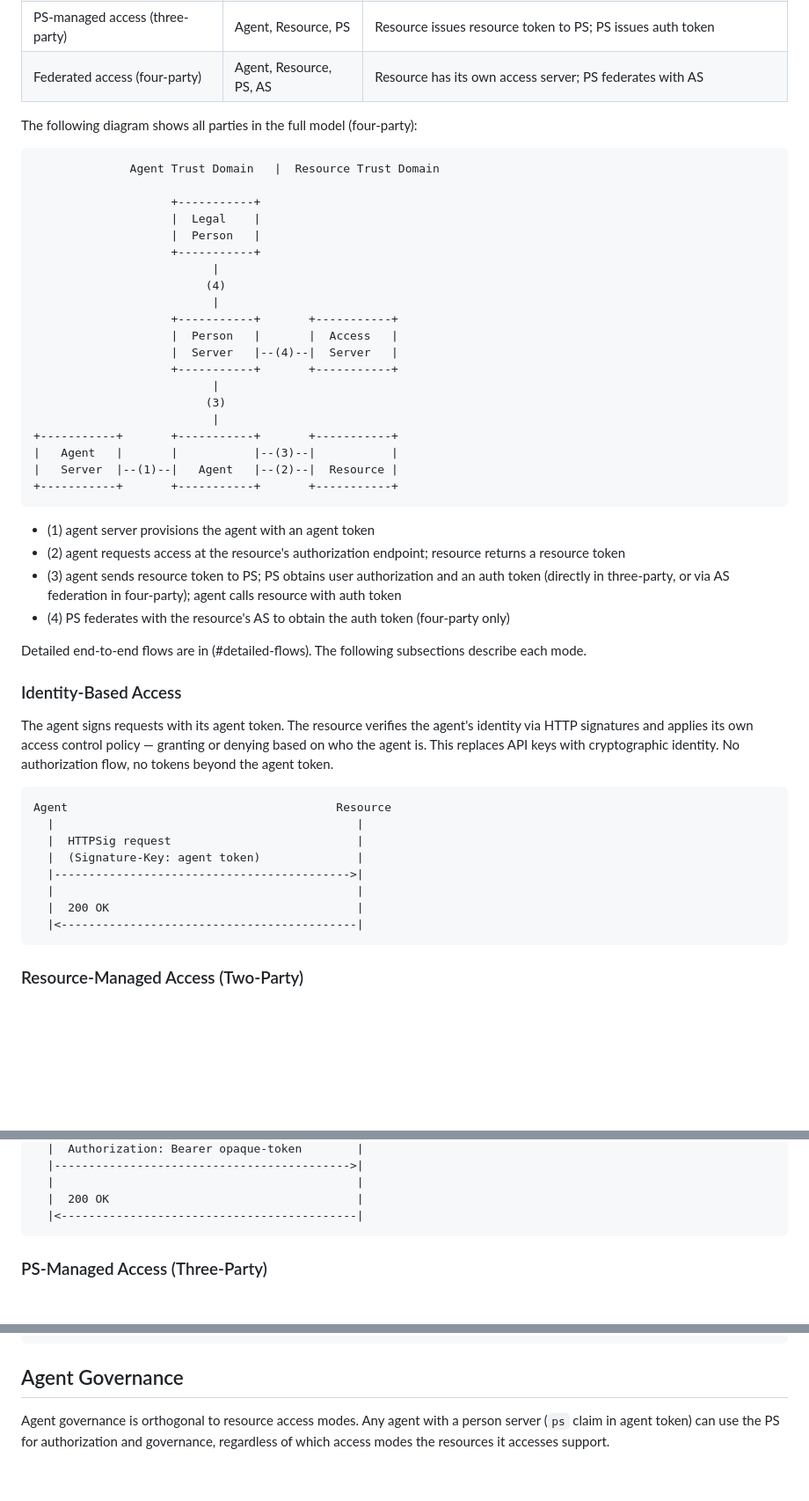
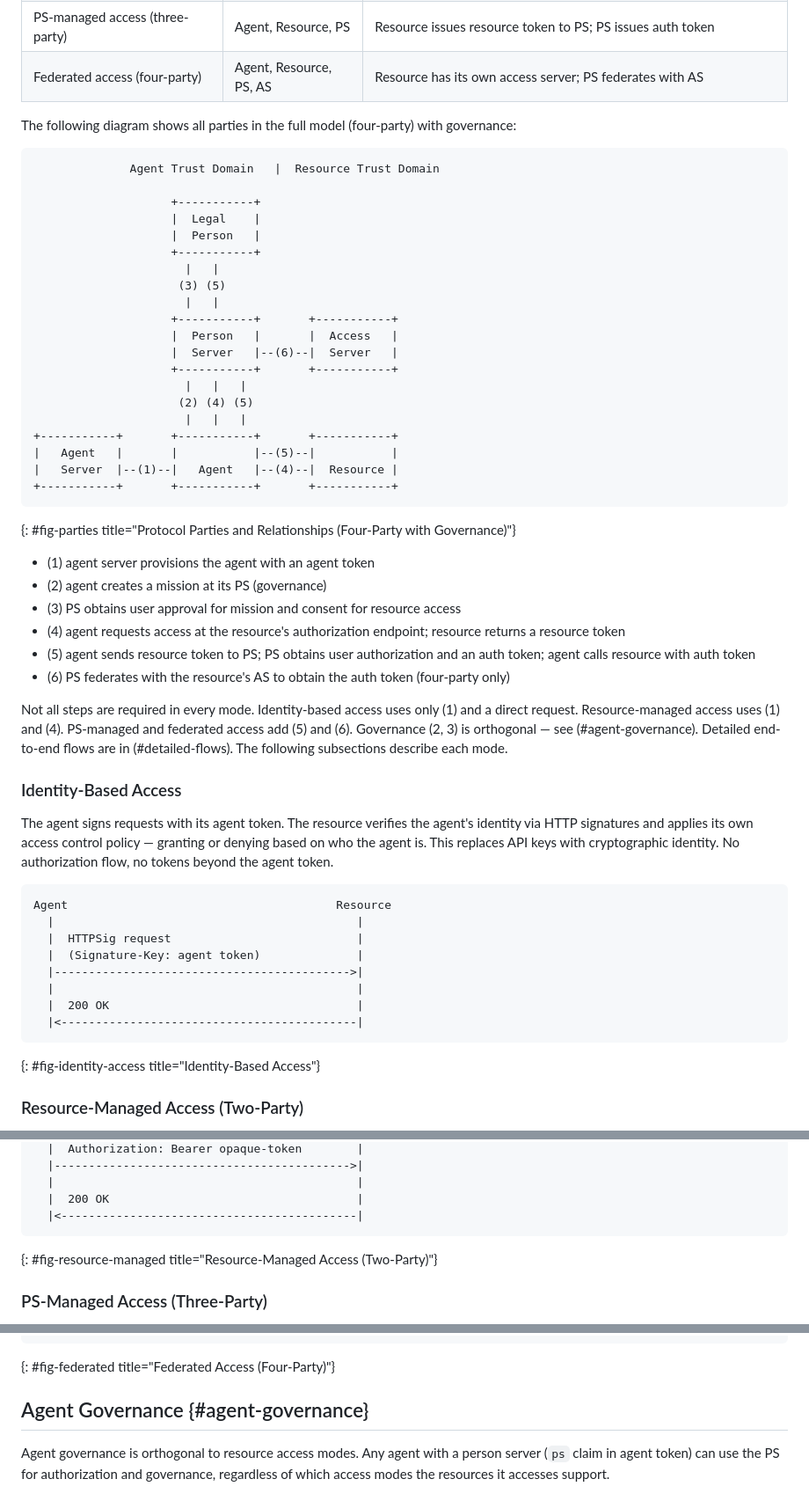
Before and after one commit to dickhardt/agent-auth, a Markdown page: draft-hardt-aauth-protocol.md, 3 parts joined by grey strips. Shown at 88% size. Drawn GitHub-style; blank space fills up the shorter version.

Commit message:
Add figure numbers, restore missing relationships in party diagram
- Party diagram: added mission creation (2), user consent (3), and
  clarified all 6 numbered relationships with governance steps
- Added figure titles: fig-parties, fig-identity-access,
  fig-resource-managed, fig-ps-managed, fig-federated, fig-mission,
  fig-third-party-login, fig-interaction
- Added {#agent-governance} anchor for cross-references

Co-Authored-By: Claude Opus 4.6 (1M context) <noreply@anthropic.com>

```diff
--- a/draft-hardt-aauth-protocol.md
+++ b/draft-hardt-aauth-protocol.md
@@ -183,7 +183,7 @@ AAuth supports four resource access modes, each adding parties and capabilities.
 | PS-managed access (three-party) | Agent, Resource, PS | Resource issues resource token to PS; PS issues auth token |
 | Federated access (four-party) | Agent, Resource, PS, AS | Resource has its own access server; PS federates with AS |
 
-The following diagram shows all parties in the full model (four-party):
+The following diagram shows all parties in the full model (four-party) with governance:
 
 ~~~ ascii-art
               Agent Trust Domain   |  Resource Trust Domain
@@ -192,28 +192,31 @@ The following diagram shows all parties in the full model (four-party):
                     |  Legal    |
                     |  Person   |
                     +-----------+
-                          |
-                         (4)
-                          |
+                      |   |
+                     (3) (5)
+                      |   |
                     +-----------+       +-----------+
                     |  Person   |       |  Access   |
-                    |  Server   |--(4)--|  Server   |
+                    |  Server   |--(6)--|  Server   |
                     +-----------+       +-----------+
-                          |
-                         (3)
-                          |
+                      |   |   |
+                     (2) (4) (5)
+                      |   |   |
 +-----------+       +-----------+       +-----------+
-|   Agent   |       |           |--(3)--|           |
-|   Server  |--(1)--|   Agent   |--(2)--|  Resource |
+|   Agent   |       |           |--(5)--|           |
+|   Server  |--(1)--|   Agent   |--(4)--|  Resource |
 +-----------+       +-----------+       +-----------+
 ~~~
+{: #fig-parties title="Protocol Parties and Relationships (Four-Party with Governance)"}
 
 - (1) agent server provisions the agent with an agent token
-- (2) agent requests access at the resource's authorization endpoint; resource returns a resource token
-- (3) agent sends resource token to PS; PS obtains user authorization and an auth token (directly in three-party, or via AS federation in four-party); agent calls resource with auth token
-- (4) PS federates with the resource's AS to obtain the auth token (four-party only)
-
-Detailed end-to-end flows are in (#detailed-flows). The following subsections describe each mode.
+- (2) agent creates a mission at its PS (governance)
+- (3) PS obtains user approval for mission and consent for resource access
+- (4) agent requests access at the resource's authorization endpoint; resource returns a resource token
+- (5) agent sends resource token to PS; PS obtains user authorization and an auth token; agent calls resource with auth token
+- (6) PS federates with the resource's AS to obtain the auth token (four-party only)
+
+Not all steps are required in every mode. Identity-based access uses only (1) and a direct request. Resource-managed access uses (1) and (4). PS-managed and federated access add (5) and (6). Governance (2, 3) is orthogonal — see (#agent-governance). Detailed end-to-end flows are in (#detailed-flows). The following subsections describe each mode.
 
 ### Identity-Based Access
 
@@ -229,6 +232,7 @@ Agent                                       Resource
   |  200 OK                                    |
   |<-------------------------------------------|
 ~~~
+{: #fig-identity-access title="Identity-Based Access"}
 
 ### Resource-Managed Access (Two-Party)
 
@@ -260,6 +264,7 @@ Agent                                       Resource
   |  200 OK                                    |
   |<-------------------------------------------|
 ~~~
+{: #fig-resource-managed title="Resource-Managed Access (Two-Party)"}
 
 ### PS-Managed Access (Three-Party)
 
@@ -324,8 +330,9 @@ Agent                     Resource              PS              AS
   |  200 OK                  |                   |               |
   |<-------------------------|                   |               |
 ~~~
-
-## Agent Governance
+{: #fig-federated title="Federated Access (Four-Party)"}
+
+## Agent Governance {#agent-governance}
 
 Agent governance is orthogonal to resource access modes. Any agent with a person server (`ps` claim in agent token) can use the PS for authorization and governance, regardless of which access modes the resources it accesses support.
 
```
Also changed, not shown: other parts of draft-hardt-aauth-protocol.md (+4 -0 lines).
